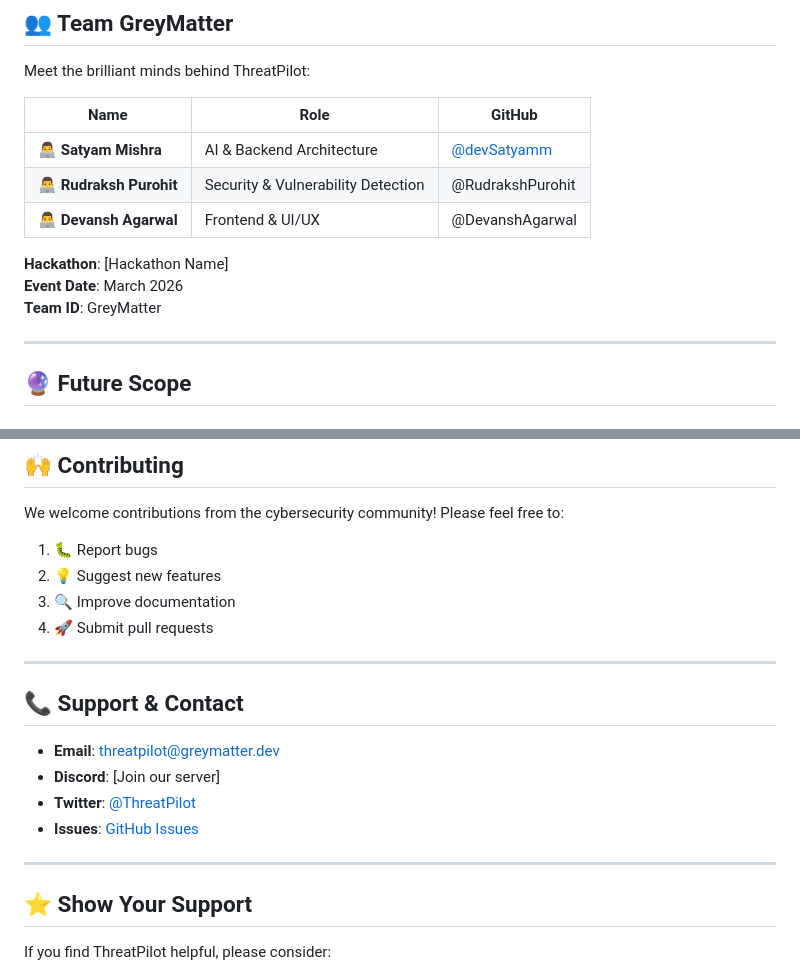
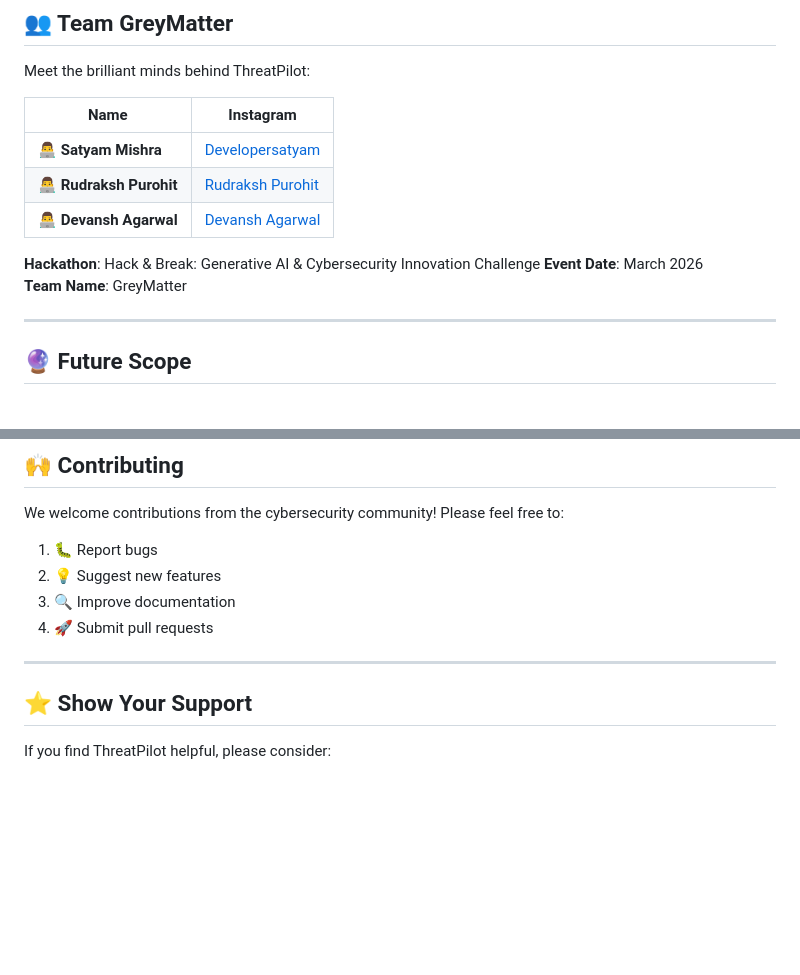
Before and after one commit to devSatyamm/ThreatPilot, a Markdown page: README.md, 2 parts joined by grey strips. GitHub-like rendering; blank space fills up the shorter version.

Commit message:
Revise team roles and contact information in README
Updated team member information and changed contact details.

```diff
--- a/README.md
+++ b/README.md
@@ -211,15 +211,15 @@ Real-time vulnerability tracking, historical trend analysis, and compliance moni
 
 Meet the brilliant minds behind ThreatPilot:
 
-| Name | Role | GitHub |
-|------|------|--------|
-| 👨‍💻 **Satyam Mishra** | AI & Backend Architecture | [@devSatyamm](https://github.com/devSatyamm) |
-| 👨‍💻 **Rudraksh Purohit** | Security & Vulnerability Detection | @RudrakshPurohit |
-| 👨‍💻 **Devansh Agarwal** | Frontend & UI/UX | @DevanshAgarwal |
+| Name | Instagram |
+|------|--------|
+| 👨‍💻 **Satyam Mishra** | [Developersatyam](https://www.instagram.com/developersatyam/) |
+| 👨‍💻 **Rudraksh Purohit** | [Rudraksh Purohit](https://www.instagram.com/purohit.rudraksh018/) |
+| 👨‍💻 **Devansh Agarwal** | [Devansh Agarwal](https://www.instagram.com/devansh___agarwal0404/) |
 
-**Hackathon**: [Hackathon Name]
+**Hackathon**:  Hack & Break: Generative AI & Cybersecurity Innovation Challenge
 **Event Date**: March 2026
-**Team ID**: GreyMatter
+**Team Name**: GreyMatter
 
 ---
 
@@ -273,14 +273,7 @@ We welcome contributions from the cybersecurity community! Please feel free to:
 
 ---
 
-## 📞 Support & Contact
 
-- **Email**: threatpilot@greymatter.dev
-- **Discord**: [Join our server]
-- **Twitter**: [@ThreatPilot](https://twitter.com/)
-- **Issues**: [GitHub Issues](https://github.com/devSatyamm/ThreatPilot/issues)
-
----
 
 ## ⭐ Show Your Support
 
```
